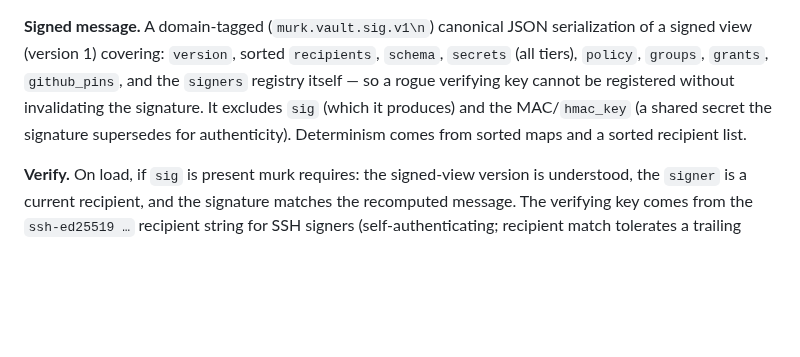
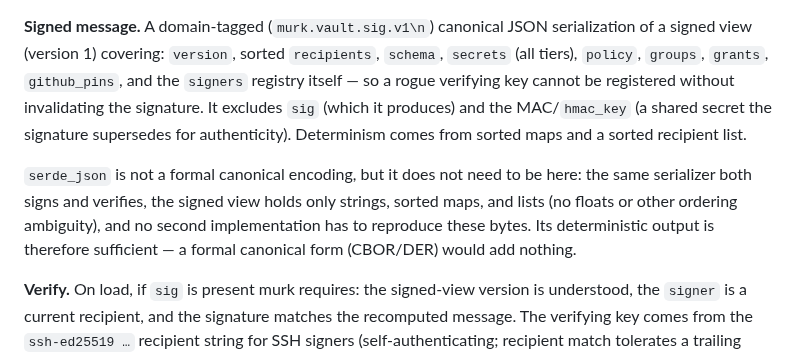
Before and after one commit to iicky/murk, a Markdown page: SPEC.md, the part around the change. Drawn GitHub-style; blank space fills up the shorter version.

Commit message:
docs: clarify the MAC's role and signing canonicalization

```diff
--- a/SPEC.md
+++ b/SPEC.md
@@ -241,6 +241,8 @@ murk signs the vault with an Ed25519 key so tampering by a repo-writer is detect
 `ssh-rsa` and plugin/hardware identities cannot sign; their saves are written unsigned.
 
 **Signed message.** A domain-tagged (`murk.vault.sig.v1\n`) canonical JSON serialization of a signed view (version 1) covering: `version`, sorted `recipients`, `schema`, `secrets` (all tiers), `policy`, `groups`, `grants`, `github_pins`, and the `signers` registry itself — so a rogue verifying key cannot be registered without invalidating the signature. It excludes `sig` (which it produces) and the MAC/`hmac_key` (a shared secret the signature supersedes for authenticity). Determinism comes from sorted maps and a sorted recipient list.
+
+`serde_json` is not a formal canonical encoding, but it does not need to be here: the same serializer both signs and verifies, the signed view holds only strings, sorted maps, and lists (no floats or other ordering ambiguity), and no second implementation has to reproduce these bytes. Its deterministic output is therefore sufficient — a formal canonical form (CBOR/DER) would add nothing.
 
 **Verify.** On load, if `sig` is present murk requires: the signed-view version is understood, the `signer` is a current recipient, and the signature matches the recomputed message. The verifying key comes from the `ssh-ed25519 …` recipient string for SSH signers (self-authenticating; recipient match tolerates a trailing comment), or the `signers` registry for age signers. A present-but-invalid signature fails the load as tampering. An absent signature loads with a warning (`SignatureState::Unsigned`); integrity then rests on git. `sign_vault` only signs as a current recipient, so it never writes a self-invalidating signature.
 
```
Also changed, not shown: THREAT_MODEL.md (+1 -1 lines).
